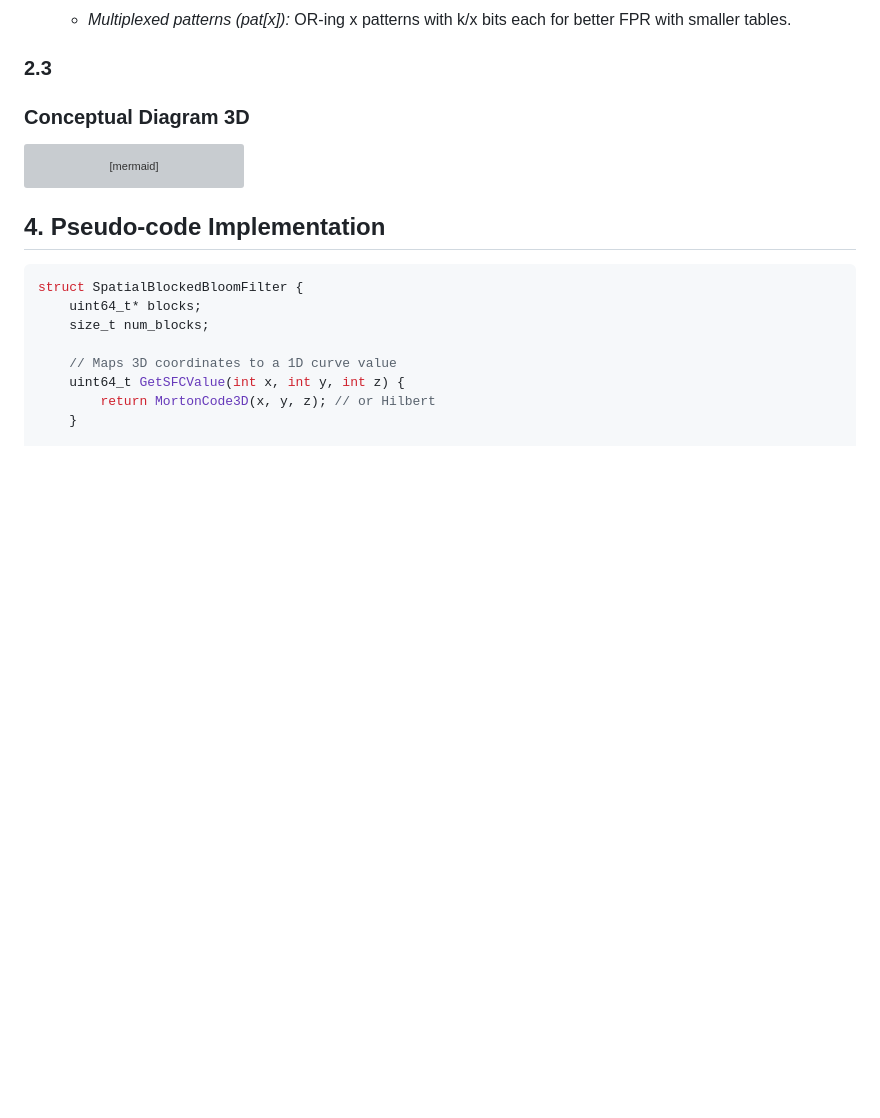
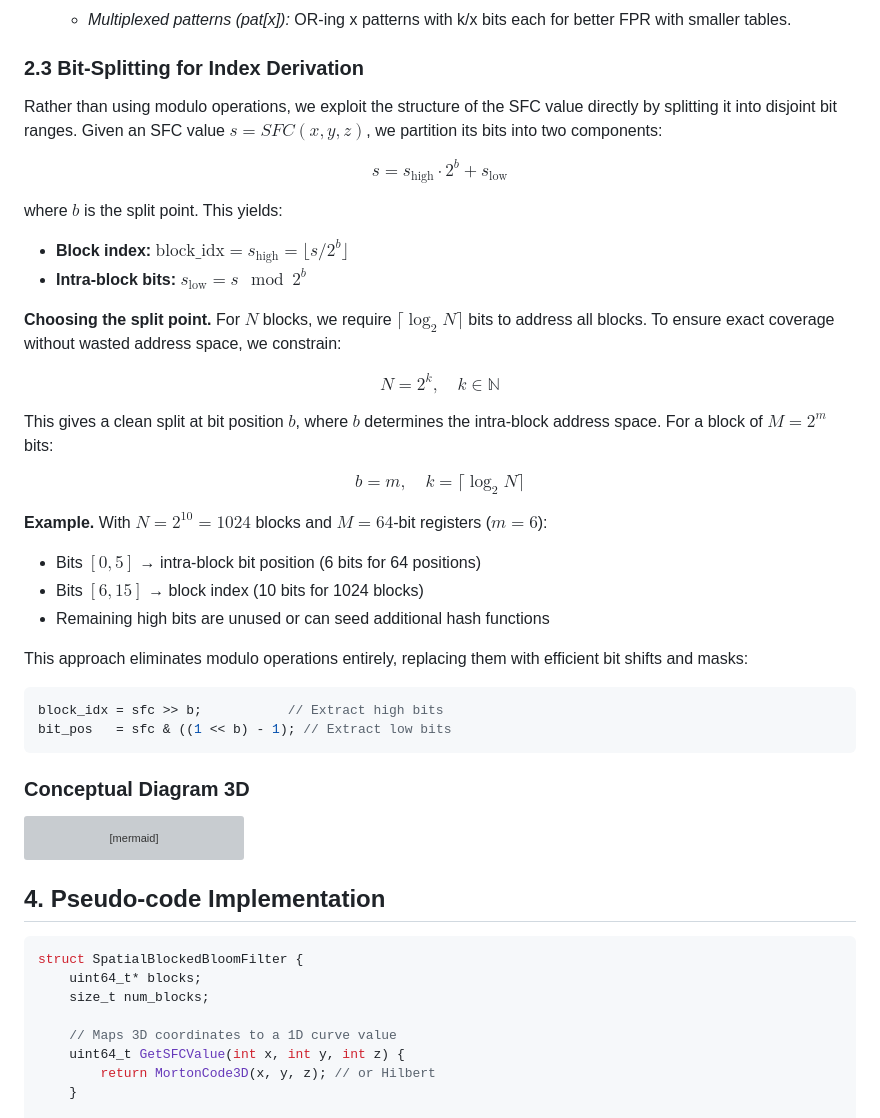
Before and after one commit to mlaass/counting-globimaps, a Markdown page: docs/ideas/sbbf_proposal.md, the part around the change. GitHub-like rendering; blank space fills up the shorter version; grey boxes are pictures that could not be loaded.

Commit message:
docs: add bit-splitting section for efficient index derivation in SBBF proposal

````diff
--- a/docs/ideas/sbbf_proposal.md
+++ b/docs/ideas/sbbf_proposal.md
@@ -28,7 +28,36 @@ Each block is a Register-Blocked Bloom Filter (typically  register size  or cach
   - *Precomputed patterns (pat):* Lookup table of k-bit patterns indexed by SFC value, enabling SIMD vectorization.
   - *Multiplexed patterns (pat[x]):* OR-ing x patterns with k/x bits each for better FPR with smaller tables.
 
-### 2.3
+### 2.3 Bit-Splitting for Index Derivation
+
+Rather than using modulo operations, we exploit the structure of the SFC value directly by splitting it into disjoint bit ranges. Given an SFC value $s = SFC(x, y, z)$, we partition its bits into two components:
+
+$$s = s_{\text{high}} \cdot 2^b + s_{\text{low}}$$
+
+where $b$ is the split point. This yields:
+
+- **Block index:** $\text{block\_idx} = s_{\text{high}} = \lfloor s / 2^b \rfloor$
+- **Intra-block bits:** $s_{\text{low}} = s \mod 2^b$
+
+**Choosing the split point.** For $N$ blocks, we require $\lceil \log_2 N \rceil$ bits to address all blocks. To ensure exact coverage without wasted address space, we constrain:
+
+$$N = 2^k, \quad k \in \mathbb{N}$$
+
+This gives a clean split at bit position $b$, where $b$ determines the intra-block address space. For a block of $M = 2^m$ bits:
+
+$$b = m, \quad k = \lceil \log_2 N \rceil$$
+
+**Example.** With $N = 2^{10} = 1024$ blocks and $M = 64$-bit registers ($m = 6$):
+- Bits $[0, 5]$ → intra-block bit position (6 bits for 64 positions)
+- Bits $[6, 15]$ → block index (10 bits for 1024 blocks)
+- Remaining high bits are unused or can seed additional hash functions
+
+This approach eliminates modulo operations entirely, replacing them with efficient bit shifts and masks:
+
+```c
+block_idx = sfc >> b;           // Extract high bits
+bit_pos   = sfc & ((1 << b) - 1); // Extract low bits
+```
 
 ### Conceptual Diagram 3D
 ```mermaid
````
